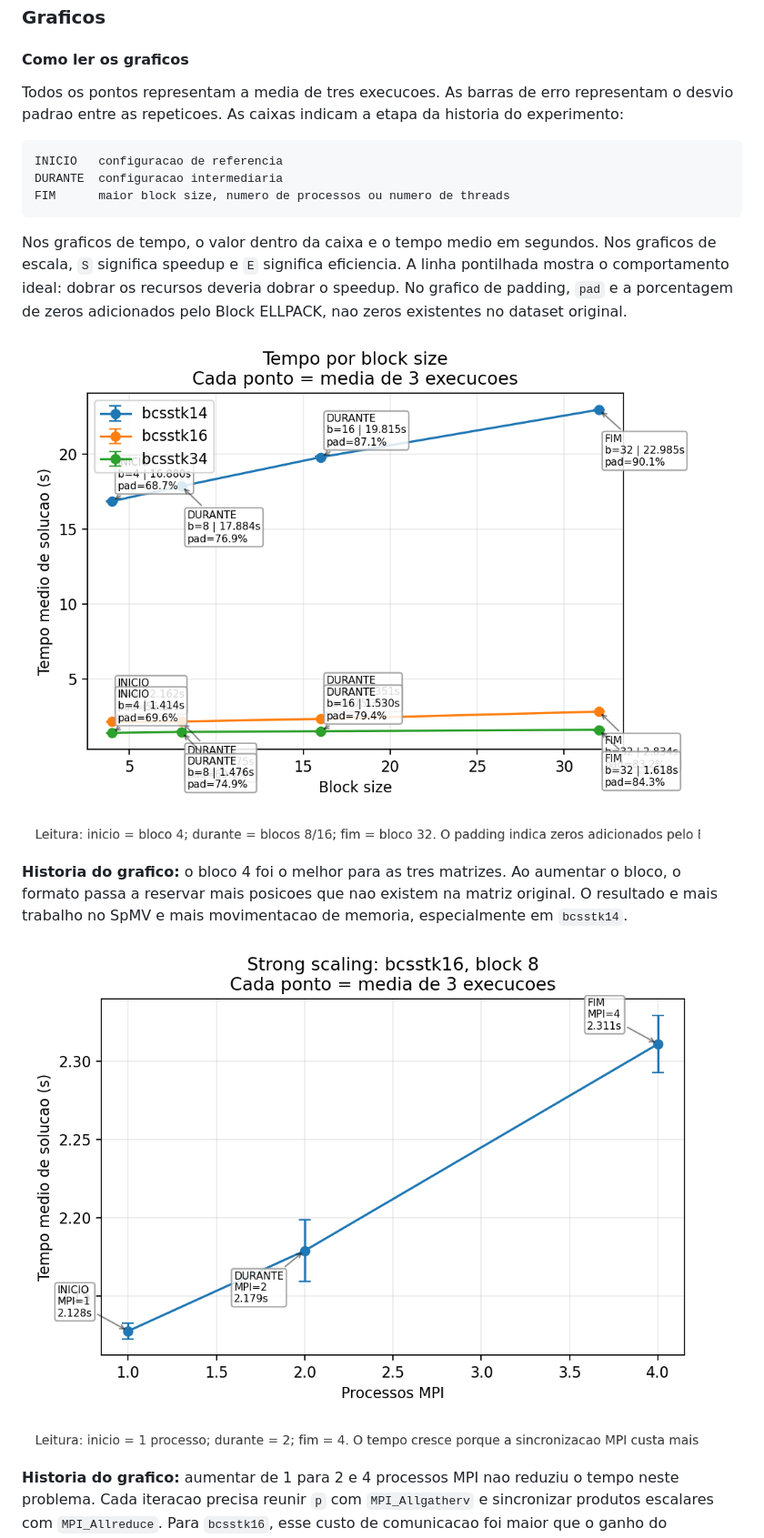
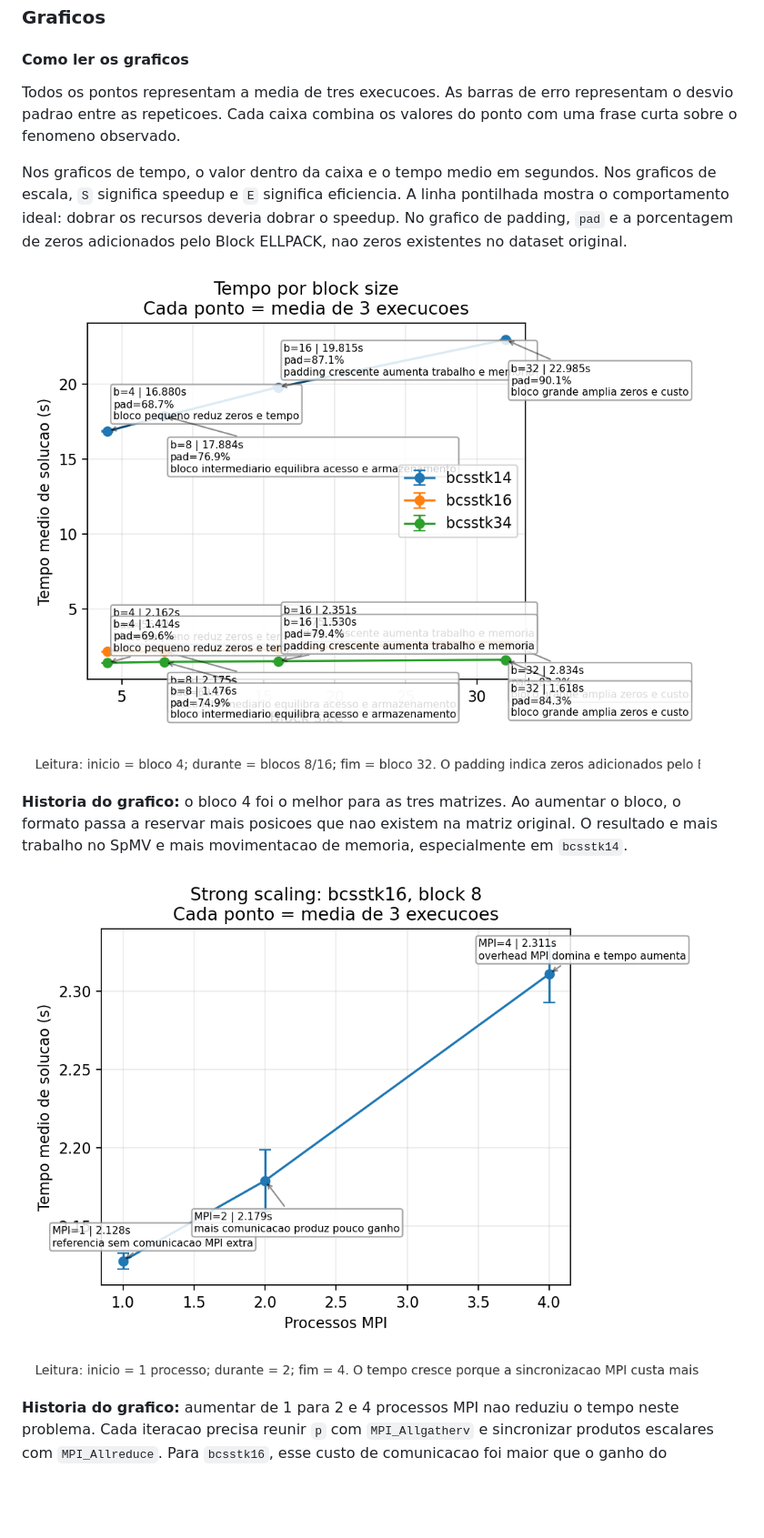
Before and after one commit to G45P4R82/cg-mpi-block-ellpack, a Markdown page: report/report.md, the part around the change. Shown at 91% size. Rendered like a GitHub page; pictures changed too: results/plots/tvbox/solve_time_by_block.png, results/plots/tvbox/strong_scaling_time.png; blank space fills up the shorter version.

````diff
--- a/report/report.md
+++ b/report/report.md
@@ -222,14 +222,8 @@ matriz.
 #### Como ler os graficos
 
 Todos os pontos representam a media de tres execucoes. As barras de erro
-representam o desvio padrao entre as repeticoes. As caixas indicam a etapa da
-historia do experimento:
-
-```text
-INICIO   configuracao de referencia
-DURANTE  configuracao intermediaria
-FIM      maior block size, numero de processos ou numero de threads
-```
+representam o desvio padrao entre as repeticoes. Cada caixa combina os valores
+do ponto com uma frase curta sobre o fenomeno observado.
 
 Nos graficos de tempo, o valor dentro da caixa e o tempo medio em segundos.
 Nos graficos de escala, `S` significa speedup e `E` significa eficiencia. A
````
Also changed, not shown: results/plots/tvbox/hybrid_scaling_speedup_efficiency.png, results/plots/tvbox/padding_by_block.png, results/plots/tvbox/strong_scaling_speedup_efficiency.png, 1 other file.
